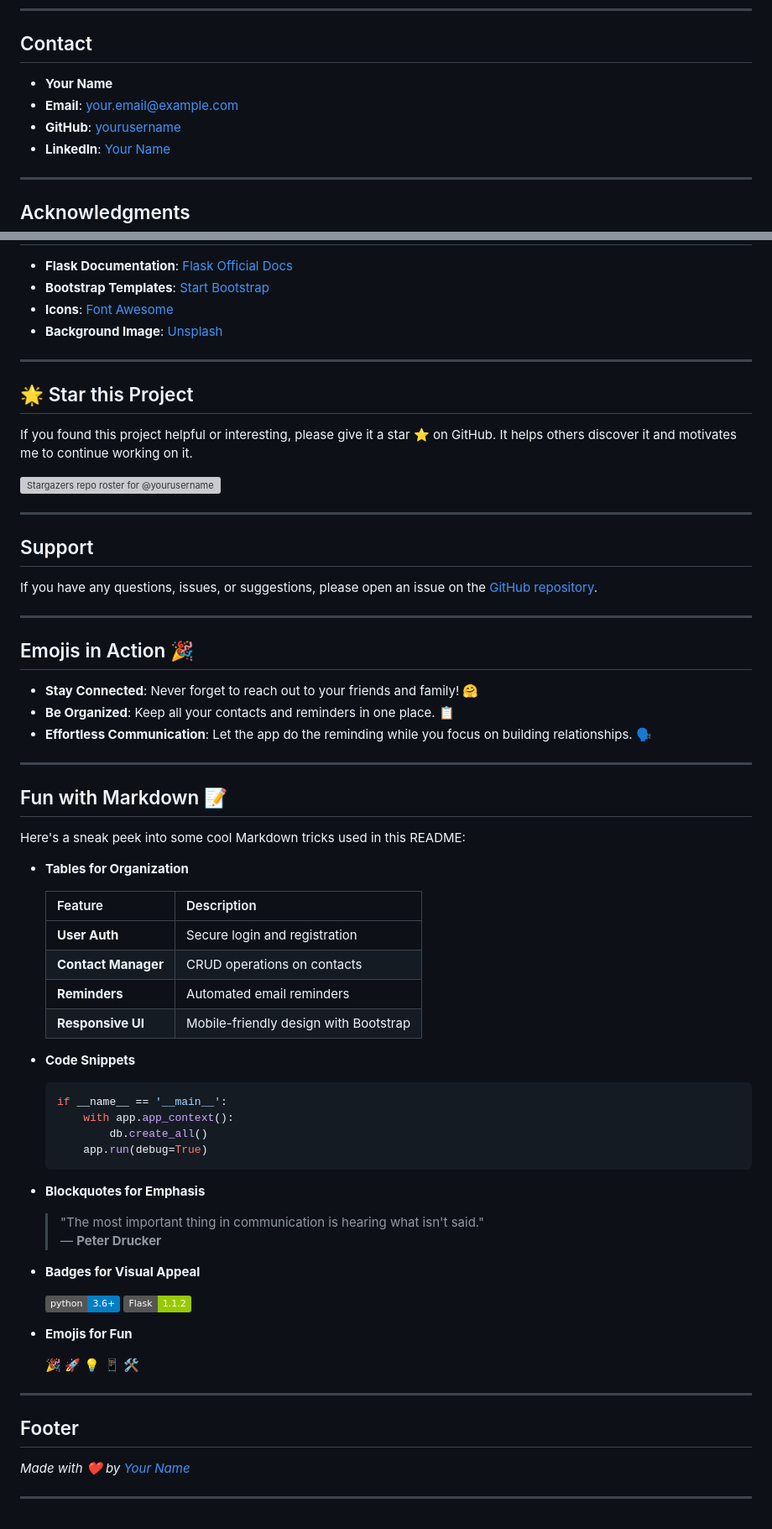
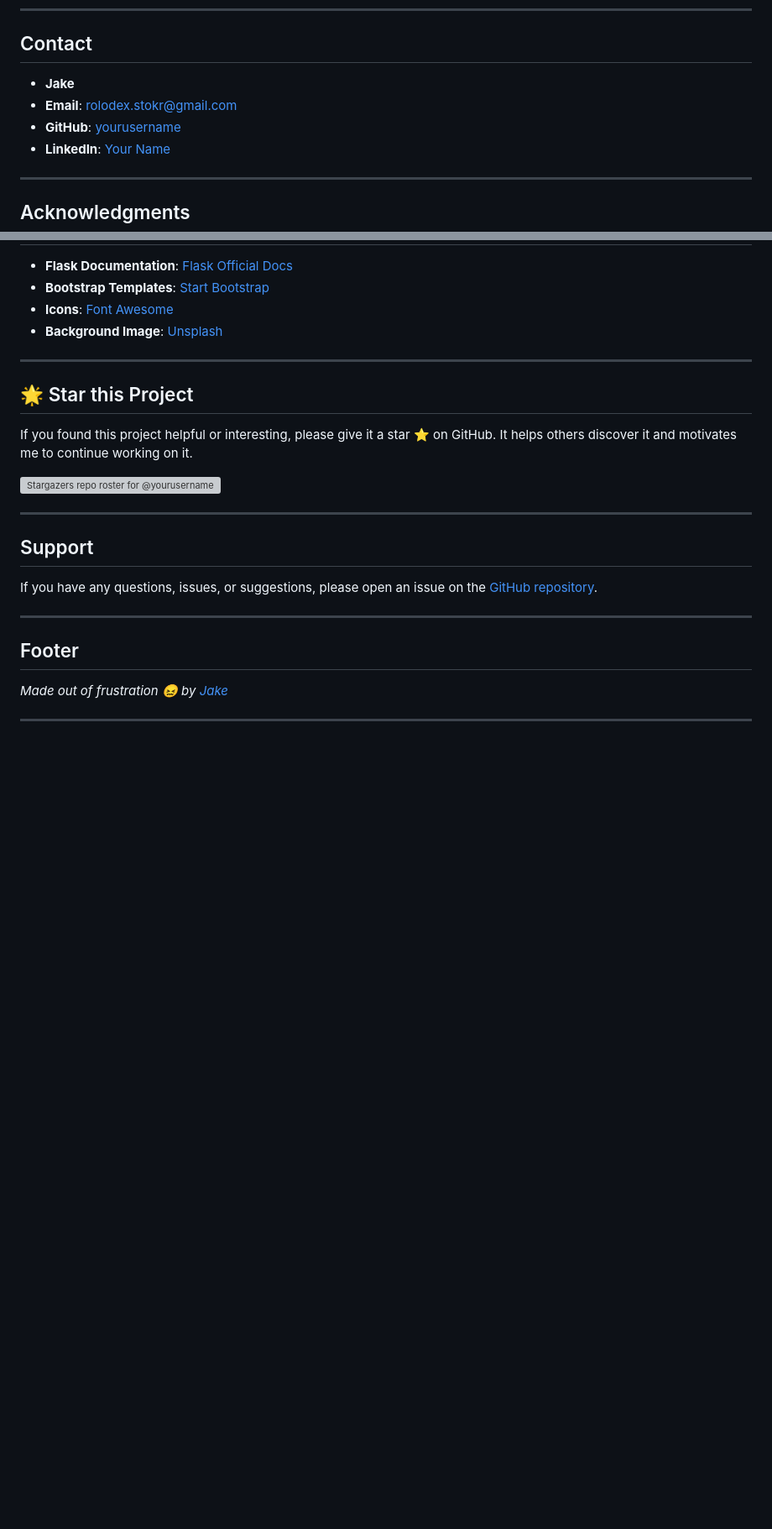
Before and after one commit to moonman312/rolodex-stokr, a Markdown page: README.md, 2 parts joined by grey strips. Shown: that part at 84% size. Drawn GitHub-style; badges without logos; blank space fills up the shorter version; grey boxes are pictures that could not be loaded.

```diff
--- a/README.md
+++ b/README.md
@@ -246,10 +244,10 @@ This project is licensed under the GNU License - see the [LICENSE](LICENSE) file
 
 ## Contact
 
-- **Your Name**
-- **Email**: [your.email@example.com](mailto:your.email@example.com)
-- **GitHub**: [yourusername](https://github.com/yourusername)
-- **LinkedIn**: [Your Name](https://www.linkedin.com/in/yourprofile)
+- **Jake**
+- **Email**: [rolodex.stokr@gmail.com](mailto:rolodex.stokr@gmail.com)
+- **GitHub**: [yourusername](https://github.com/moonman312)
+- **LinkedIn**: [Your Name](https://www.linkedin.com/in/jrmooney)
 
 ---
 
@@ -272,58 +270,12 @@ If you found this project helpful or interesting, please give it a star ⭐ on G
 
 ## Support
 
-If you have any questions, issues, or suggestions, please open an issue on the [GitHub repository](https://github.com/yourusername/rolodex-stokr/issues).
-
----
-
-## Emojis in Action 🎉
-
-- **Stay Connected**: Never forget to reach out to your friends and family! 🤗
-- **Be Organized**: Keep all your contacts and reminders in one place. 📋
-- **Effortless Communication**: Let the app do the reminding while you focus on building relationships. 🗣️
-
----
-
-## Fun with Markdown 📝
-
-Here's a sneak peek into some cool Markdown tricks used in this README:
-
-- **Tables for Organization**
-
-  | Feature             | Description                           |
-  | ------------------- | ------------------------------------- |
-  | **User Auth**       | Secure login and registration         |
-  | **Contact Manager** | CRUD operations on contacts           |
-  | **Reminders**       | Automated email reminders             |
-  | **Responsive UI**   | Mobile-friendly design with Bootstrap |
-
-- **Code Snippets**
-
-  ~~~python
-  if __name__ == '__main__':
-      with app.app_context():
-          db.create_all()
-      app.run(debug=True)
-  ~~~
-
-- **Blockquotes for Emphasis**
-
-  > "The most important thing in communication is hearing what isn't said."
-  > — **Peter Drucker**
-
-- **Badges for Visual Appeal**
-
-  ![Python](https://img.shields.io/badge/python-3.6%2B-blue.svg)
-  ![Flask](https://img.shields.io/badge/Flask-1.1.2-green.svg)
-
-- **Emojis for Fun**
-
-  🎉 🚀 💡 📱 🛠️
+If you have any questions, issues, or suggestions, please open an issue on the [GitHub repository](https://github.com/moonman312/rolodex-stokr/issues).
 
 ---
 
 ## Footer
 
-*Made with ❤️ by [Your Name](https://github.com/yourusername)*
+*Made out of frustration 😖 by [Jake](https://github.com/moonman312)*
 
 ---
```
Also changed, not shown: other parts of README.md (+4 -6 lines).
